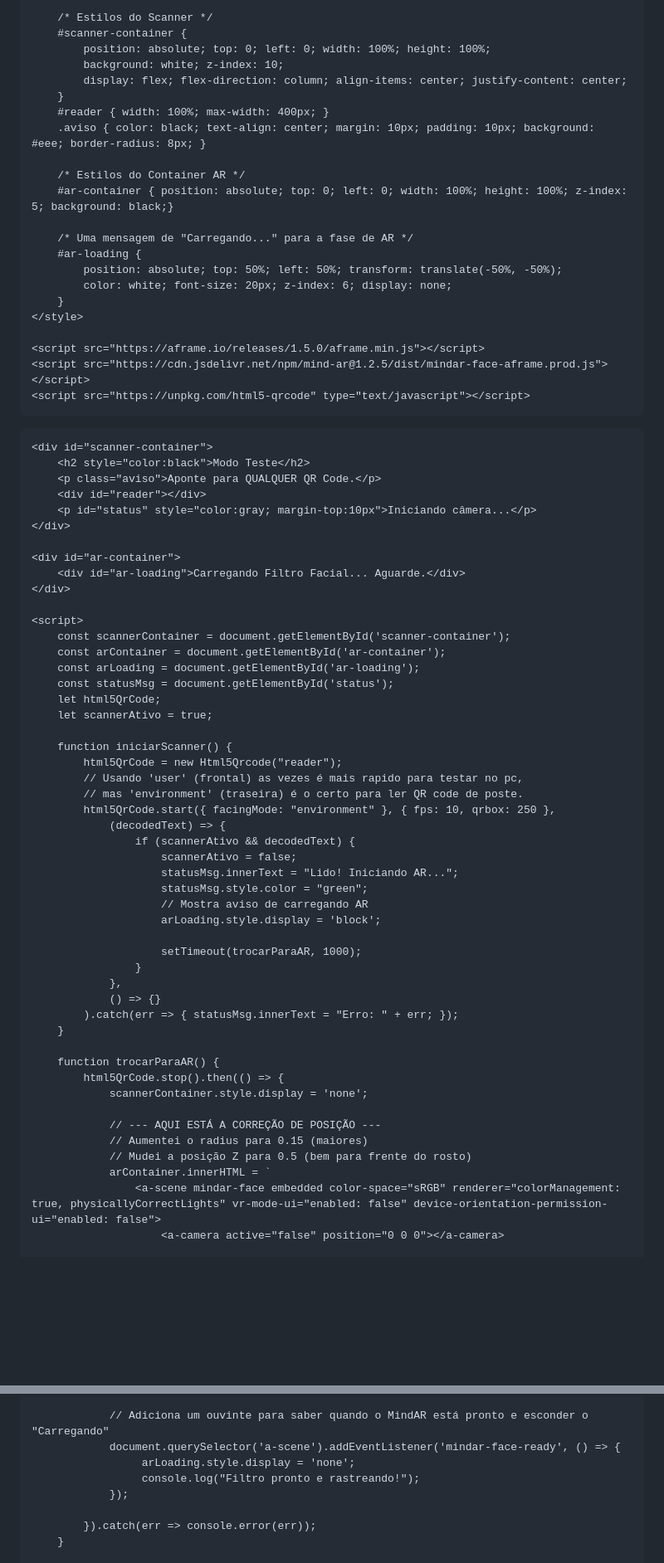
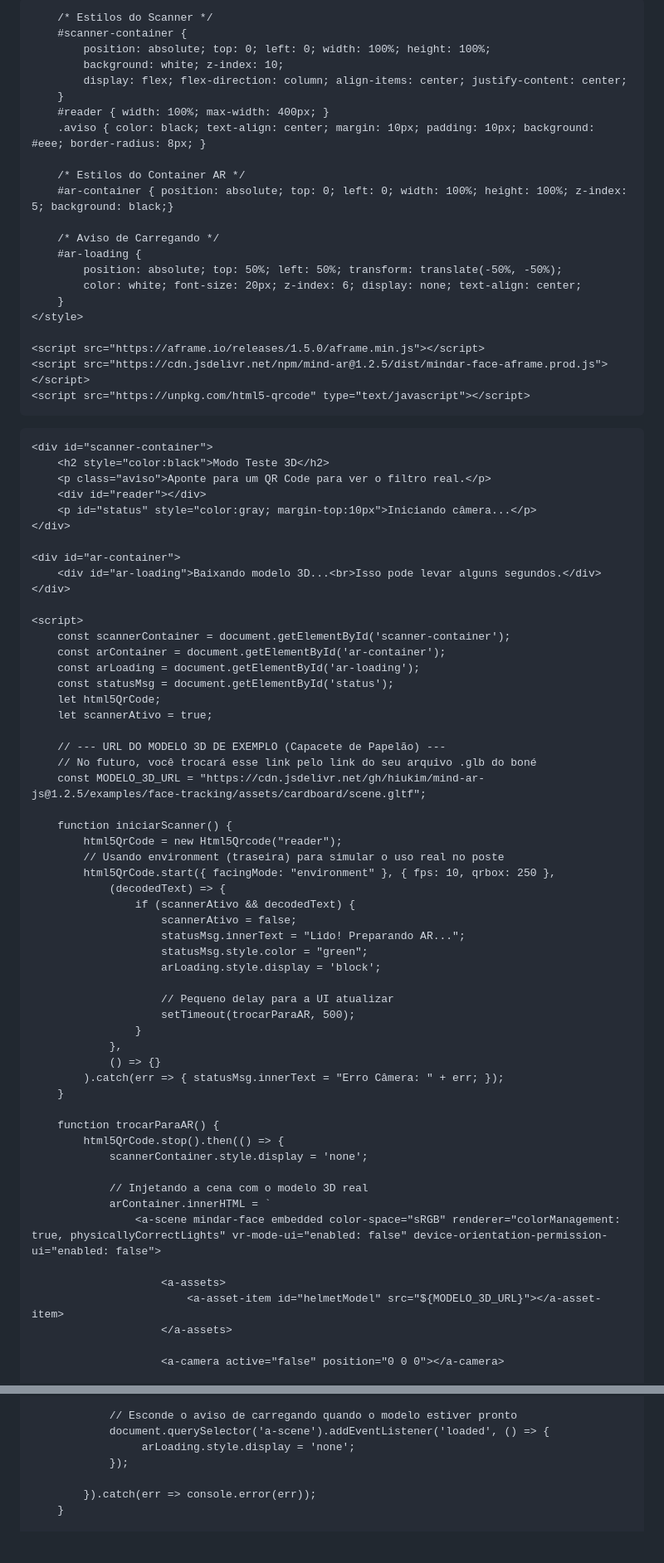
Before and after one commit to dev-cosecurity/teste-ar, a Markdown page: README.md, 2 parts joined by grey strips. Shown: that part at 83% size. GitHub-like rendering; blank space fills up the shorter version.

Commit message:
Update title and loading messages in README

```diff
--- a/README.md
+++ b/README.md
@@ -3,7 +3,7 @@
 <head>
     <meta charset="UTF-8">
     <meta name="viewport" content="width=device-width, initial-scale=1.0">
-    <title>Scanner + Filtro Ajustado</title>
+    <title>Scanner + Filtro 3D Real</title>
     <style>
         body { margin: 0; overflow: hidden; font-family: sans-serif; background: #000; color: white; }
 
@@ -19,10 +19,10 @@
         /* Estilos do Container AR */
         #ar-container { position: absolute; top: 0; left: 0; width: 100%; height: 100%; z-index: 5; background: black;}
 
-        /* Uma mensagem de "Carregando..." para a fase de AR */
+        /* Aviso de Carregando */
         #ar-loading {
             position: absolute; top: 50%; left: 50%; transform: translate(-50%, -50%);
-            color: white; font-size: 20px; z-index: 6; display: none;
+            color: white; font-size: 20px; z-index: 6; display: none; text-align: center;
         }
     </style>
 
@@ -33,14 +33,14 @@
 <body>
 
     <div id="scanner-container">
-        <h2 style="color:black">Modo Teste</h2>
-        <p class="aviso">Aponte para QUALQUER QR Code.</p>
+        <h2 style="color:black">Modo Teste 3D</h2>
+        <p class="aviso">Aponte para um QR Code para ver o filtro real.</p>
         <div id="reader"></div>
         <p id="status" style="color:gray; margin-top:10px">Iniciando câmera...</p>
     </div>
 
     <div id="ar-container">
-        <div id="ar-loading">Carregando Filtro Facial... Aguarde.</div>
+        <div id="ar-loading">Baixando modelo 3D...<br>Isso pode levar alguns segundos.</div>
     </div>
 
     <script>
@@ -51,34 +51,40 @@
         let html5QrCode;
         let scannerAtivo = true;
 
+        // --- URL DO MODELO 3D DE EXEMPLO (Capacete de Papelão) ---
+        // No futuro, você trocará esse link pelo link do seu arquivo .glb do boné
+        const MODELO_3D_URL = "https://cdn.jsdelivr.net/gh/hiukim/mind-ar-js@1.2.5/examples/face-tracking/assets/cardboard/scene.gltf";
+
         function iniciarScanner() {
             html5QrCode = new Html5Qrcode("reader");
-            // Usando 'user' (frontal) as vezes é mais rapido para testar no pc,
-            // mas 'environment' (traseira) é o certo para ler QR code de poste.
+            // Usando environment (traseira) para simular o uso real no poste
             html5QrCode.start({ facingMode: "environment" }, { fps: 10, qrbox: 250 },
                 (decodedText) => {
                     if (scannerAtivo && decodedText) {
                         scannerAtivo = false;
-                        statusMsg.innerText = "Lido! Iniciando AR...";
+                        statusMsg.innerText = "Lido! Preparando AR...";
                         statusMsg.style.color = "green";
-                        // Mostra aviso de carregando AR
                         arLoading.style.display = 'block';
 
-                        setTimeout(trocarParaAR, 1000);
+                        // Pequeno delay para a UI atualizar
+                        setTimeout(trocarParaAR, 500);
                     }
                 },
                 () => {}
-            ).catch(err => { statusMsg.innerText = "Erro: " + err; });
+            ).catch(err => { statusMsg.innerText = "Erro Câmera: " + err; });
         }
 
         function trocarParaAR() {
             html5QrCode.stop().then(() => {
                 scannerContainer.style.display = 'none';
 
-                // --- AQUI ESTÁ A CORREÇÃO DE POSIÇÃO ---
-                // Aumentei o radius para 0.15 (maiores)
-                // Mudei a posição Z para 0.5 (bem para frente do rosto)
+                // Injetando a cena com o modelo 3D real
                 arContainer.innerHTML = `
                     <a-scene mindar-face embedded color-space="sRGB" renderer="colorManagement: true, physicallyCorrectLights" vr-mode-ui="enabled: false" device-orientation-permission-ui="enabled: false">
+
+                        <a-assets>
+                            <a-asset-item id="helmetModel" src="${MODELO_3D_URL}"></a-asset-item>
+                        </a-assets>
+
                         <a-camera active="false" position="0 0 0"></a-camera>
 
@@ -89,10 +94,9 @@
                     </a-scene>
                 `;
 
-                // Adiciona um ouvinte para saber quando o MindAR está pronto e esconder o "Carregando"
-                document.querySelector('a-scene').addEventListener('mindar-face-ready', () => {
+                // Esconde o aviso de carregando quando o modelo estiver pronto
+                document.querySelector('a-scene').addEventListener('loaded', () => {
                      arLoading.style.display = 'none';
-                     console.log("Filtro pronto e rastreando!");
                 });
 
             }).catch(err => console.error(err));
```
Also changed, not shown: other parts of README.md (+2 -3 lines).
